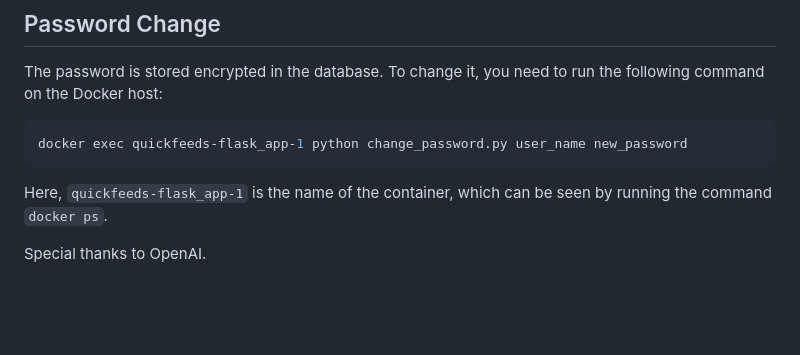
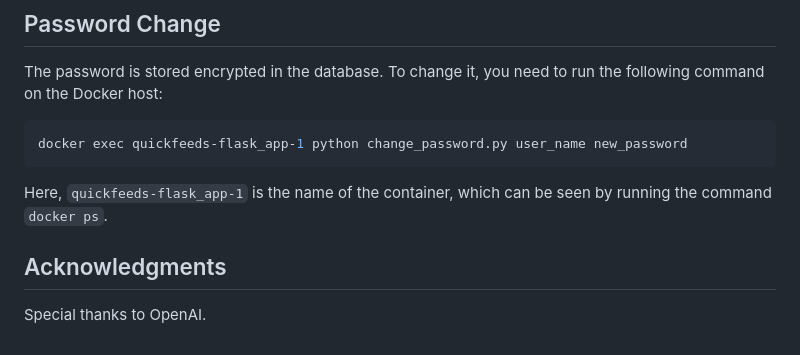
Before and after one commit to defnone/quickfeeds, a Markdown page: README.md, the part around the change. Rendered like a GitHub page; blank space fills up the shorter version.

````diff
--- a/README.md
+++ b/README.md
@@ -123,4 +123,6 @@ docker exec quickfeeds-flask_app-1 python change_password.py user_name new_passw
 ```
 Here, `quickfeeds-flask_app-1` is the name of the container, which can be seen by running the command `docker ps`.
 
+## Acknowledgments
+
 Special thanks to OpenAI.
````
